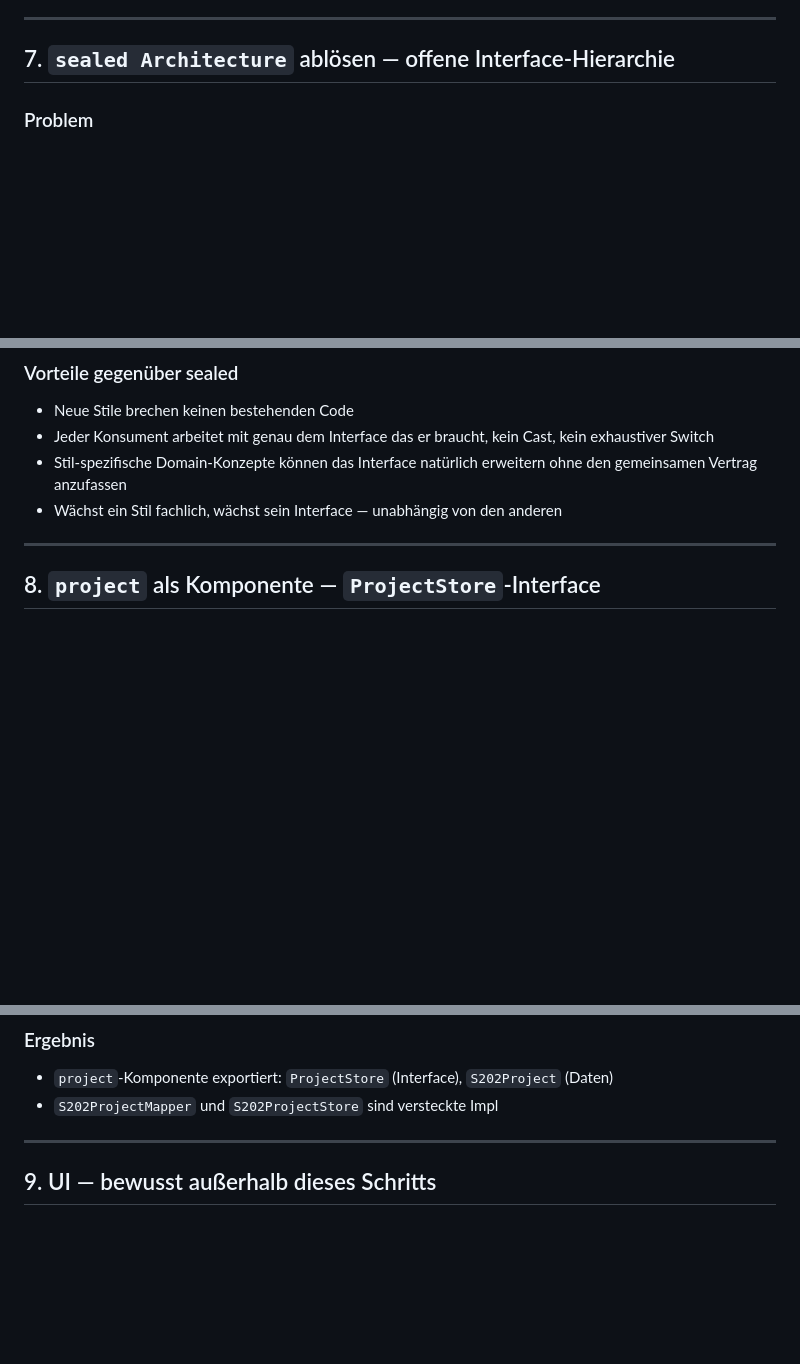
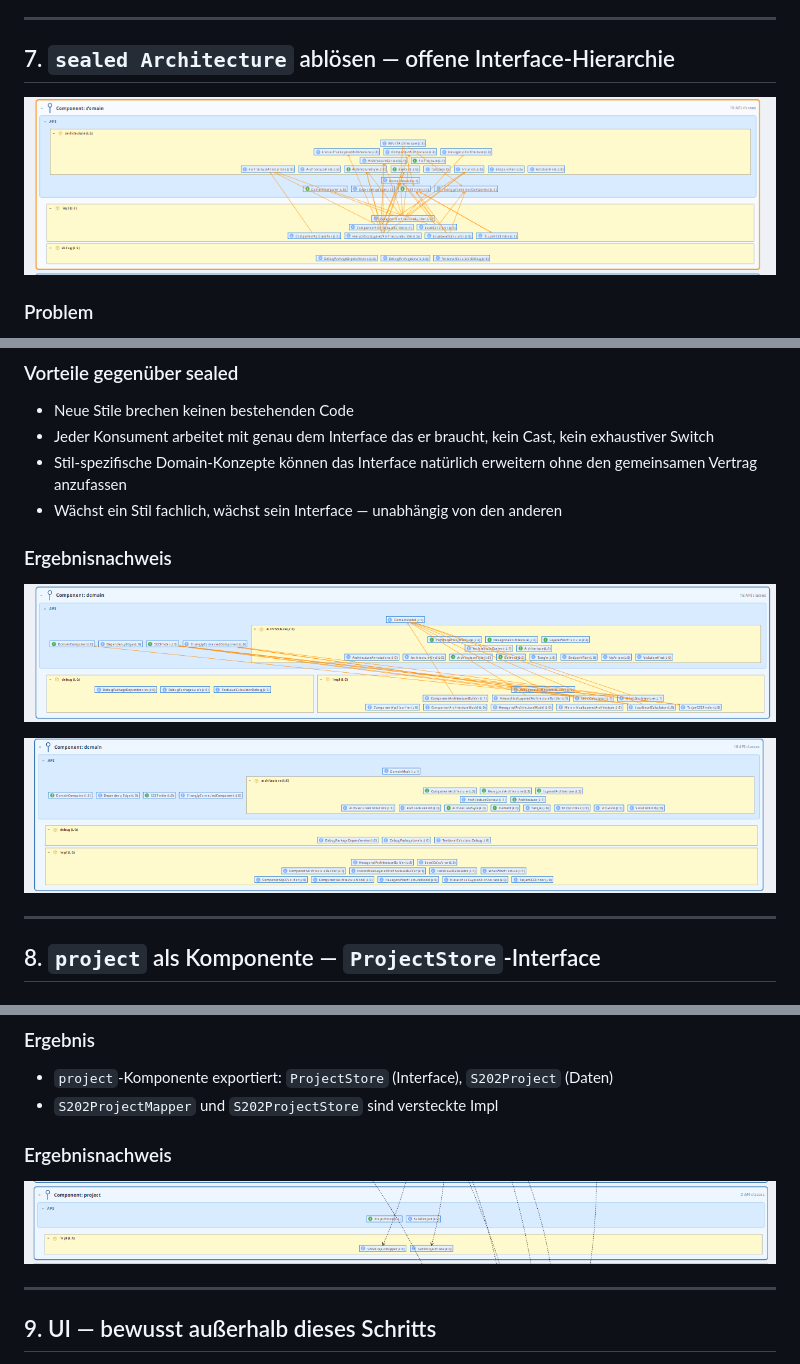
Before and after one commit to Weigend/S202, a Markdown page: docs/exploration/S202_COMPONENT_DESIGN.md, 3 parts joined by grey strips. Drawn GitHub-style; pictures changed too: docs/exploration/component-images/07-after-architecture-interfaces.png (added), docs/exploration/component-images/07-after-tarjan-fix.png (added), docs/exploration/component-images/07-vor-refactoring.png (added); blank space fills up the shorter version.

Commit message:
docs: add IST-Stand and Ergebnisnachweis images for sections 7, 8, 9

```diff
--- a/docs/exploration/S202_COMPONENT_DESIGN.md
+++ b/docs/exploration/S202_COMPONENT_DESIGN.md
@@ -325,6 +325,8 @@ eine Impl-Klasse. Das wird in einem Folgeschritt beseitigt.
 
 ## 7. `sealed Architecture` ablösen — offene Interface-Hierarchie
 
+![IST-Stand: domain-Komponente mit direkten Zugriffen auf Impl-Klassen und Violations zur Architecture-Hierarchie](component-images/07-vor-refactoring.png)
+
 ### Problem
 
 `Architecture` ist aktuell ein `sealed interface` das nur explizit
@@ -384,6 +386,12 @@ sprechendere Namen wie `LayeredView`.
 - Wächst ein Stil fachlich, wächst sein Interface — unabhängig von
   den anderen
 
+### Ergebnisnachweis
+
+![Nach Einführung der typisierten Sub-Interfaces: 18 API-Klassen, konkrete Impl-Klassen in domain.impl, noch Violations durch direkte Impl-Zugriffe von außen](component-images/07-after-architecture-interfaces.png)
+
+![Nach Entkopplung von TarjanSCCFinder und WhatIfArchitecture via Lookup und Interface: domain-Komponente ohne Violations](component-images/07-after-tarjan-fix.png)
+
 ---
 
 ## 8. `project` als Komponente — `ProjectStore`-Interface
@@ -427,6 +435,10 @@ auch `S202Project` zum Implementierungsdetail. Das ist ein separater Schritt.
 - `project`-Komponente exportiert: `ProjectStore` (Interface), `S202Project` (Daten)
 - `S202ProjectMapper` und `S202ProjectStore` sind versteckte Impl
 
+### Ergebnisnachweis
+
+![project-Komponente mit sauberer API-Grenze: ProjectMapper und ProjectStore in API, S202ProjectMapper und S202ProjectStore in impl](component-images/08-after-commit.png)
+
 ---
 
 ## 9. UI — bewusst außerhalb dieses Schritts
```
Also changed, not shown: other parts of docs/exploration/S202_COMPONENT_DESIGN.md (+4 -0 lines), docs/exploration/component-images/09-after-commit-no-component-violations.png (added).
